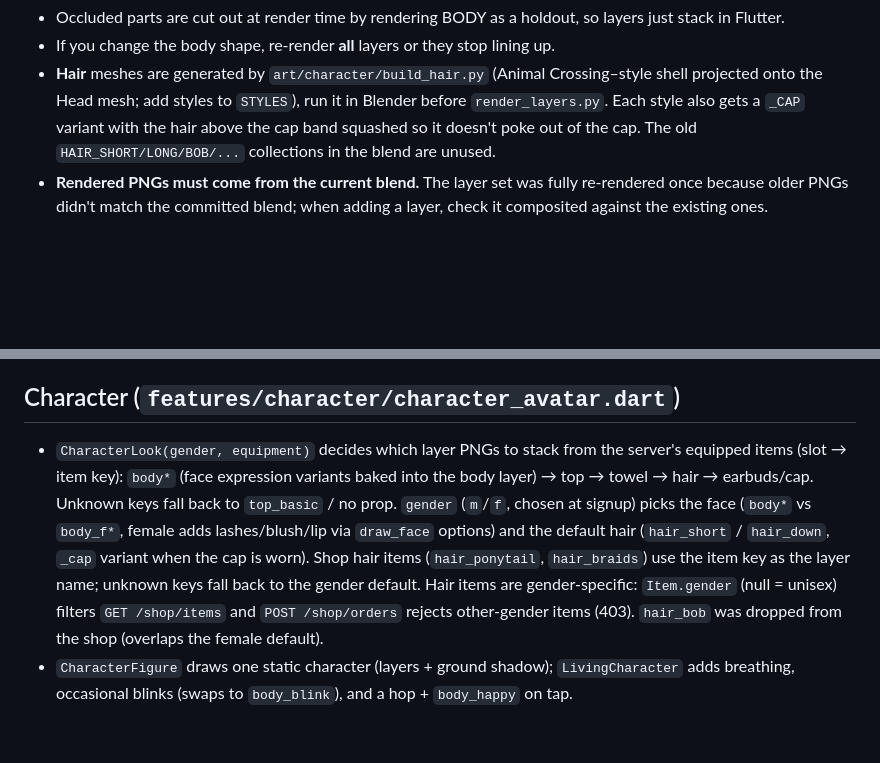
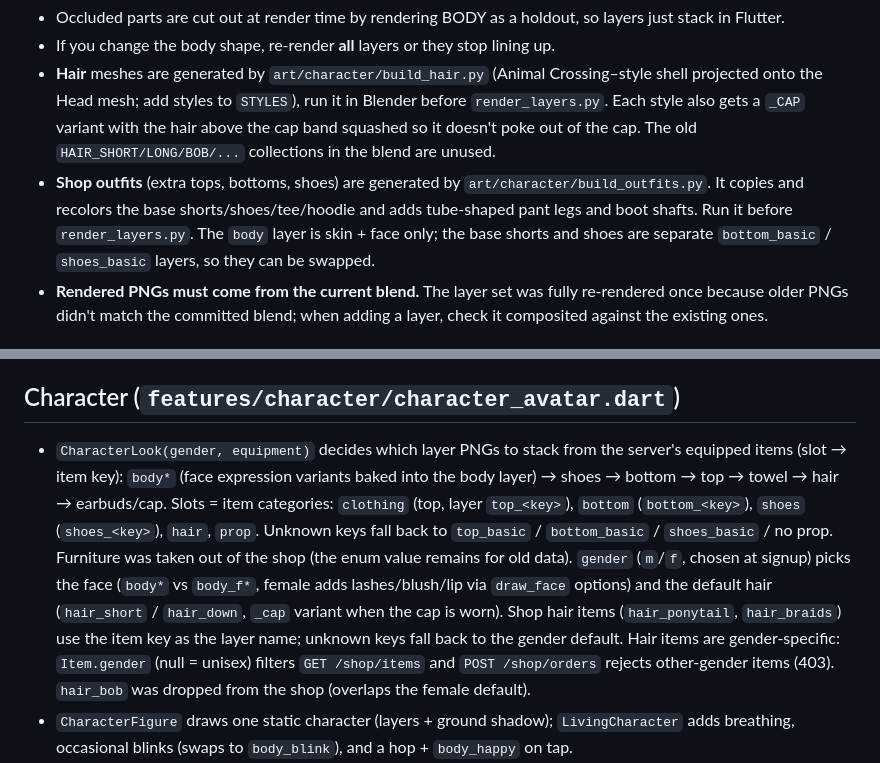
Before and after one commit to dduneon/oun, a Markdown page: CLAUDE.md, 2 parts joined by grey strips. GitHub-like rendering; blank space fills up the shorter version.

Commit message:
docs: 의상 생성기와 하의·신발 슬롯을 CLAUDE.md에 반영한다
Co-Authored-By: Claude Opus 5.5 <noreply@anthropic.com>

```diff
--- a/CLAUDE.md
+++ b/CLAUDE.md
@@ -44,6 +44,7 @@ blender art/character/oun_villager.blend --background --python art/character/ren
 - Occluded parts are cut out at render time by rendering BODY as a holdout, so layers just stack in Flutter.
 - If you change the body shape, re-render **all** layers or they stop lining up.
 - **Hair** meshes are generated by `art/character/build_hair.py` (Animal Crossing–style shell projected onto the Head mesh; add styles to `STYLES`), run it in Blender before `render_layers.py`. Each style also gets a `_CAP` variant with the hair above the cap band squashed so it doesn't poke out of the cap. The old `HAIR_SHORT/LONG/BOB/...` collections in the blend are unused.
+- **Shop outfits** (extra tops, bottoms, shoes) are generated by `art/character/build_outfits.py`. It copies and recolors the base shorts/shoes/tee/hoodie and adds tube-shaped pant legs and boot shafts. Run it before `render_layers.py`. The `body` layer is skin + face only; the base shorts and shoes are separate `bottom_basic` / `shoes_basic` layers, so they can be swapped.
 - **Rendered PNGs must come from the current blend.** The layer set was fully re-rendered once because older PNGs didn't match the committed blend; when adding a layer, check it composited against the existing ones.
 
 ## Flutter architecture (`app/lib`)
@@ -57,7 +58,7 @@ blender art/character/oun_villager.blend --background --python art/character/ren
 
 ## Character (`features/character/character_avatar.dart`)
 
-- `CharacterLook(gender, equipment)` decides which layer PNGs to stack from the server's equipped items (slot → item key): `body*` (face expression variants baked into the body layer) → top → towel → hair → earbuds/cap. Unknown keys fall back to `top_basic` / no prop. `gender` (`m`/`f`, chosen at signup) picks the face (`body*` vs `body_f*`, female adds lashes/blush/lip via `draw_face` options) and the default hair (`hair_short` / `hair_down`, `_cap` variant when the cap is worn). Shop hair items (`hair_ponytail`, `hair_braids`) use the item key as the layer name; unknown keys fall back to the gender default. Hair items are gender-specific: `Item.gender` (null = unisex) filters `GET /shop/items` and `POST /shop/orders` rejects other-gender items (403). `hair_bob` was dropped from the shop (overlaps the female default).
+- `CharacterLook(gender, equipment)` decides which layer PNGs to stack from the server's equipped items (slot → item key): `body*` (face expression variants baked into the body layer) → shoes → bottom → top → towel → hair → earbuds/cap. Slots = item categories: `clothing` (top, layer `top_<key>`), `bottom` (`bottom_<key>`), `shoes` (`shoes_<key>`), `hair`, `prop`. Unknown keys fall back to `top_basic` / `bottom_basic` / `shoes_basic` / no prop. Furniture was taken out of the shop (the enum value remains for old data). `gender` (`m`/`f`, chosen at signup) picks the face (`body*` vs `body_f*`, female adds lashes/blush/lip via `draw_face` options) and the default hair (`hair_short` / `hair_down`, `_cap` variant when the cap is worn). Shop hair items (`hair_ponytail`, `hair_braids`) use the item key as the layer name; unknown keys fall back to the gender default. Hair items are gender-specific: `Item.gender` (null = unisex) filters `GET /shop/items` and `POST /shop/orders` rejects other-gender items (403). `hair_bob` was dropped from the shop (overlaps the female default).
 - `CharacterFigure` draws one static character (layers + ground shadow); `LivingCharacter` adds breathing, occasional blinks (swaps to `body_blink`), and a hop + `body_happy` on tap.
 - Reactions: `characterReactionProvider.notifier.play()` triggers a hop on the home character (`LivingCharacter(reactToProvider: true)`). Home uses it for workout pokes and unseen cheers.
 - Used on home (`home_screen.dart`), crew gathering (`crew_home.dart`, one per member by `gender`), and friend home (`friend_home_screen.dart`).
```
